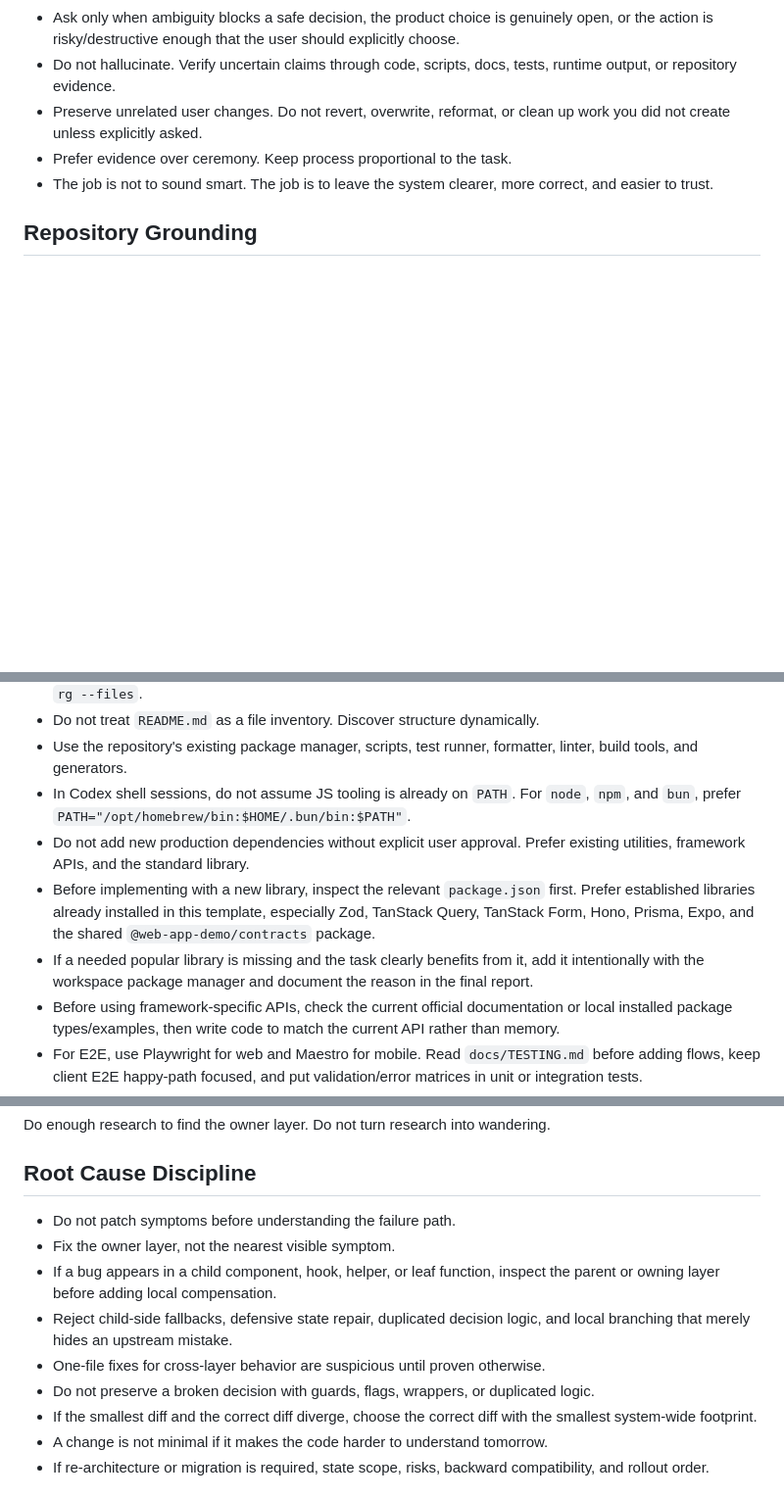
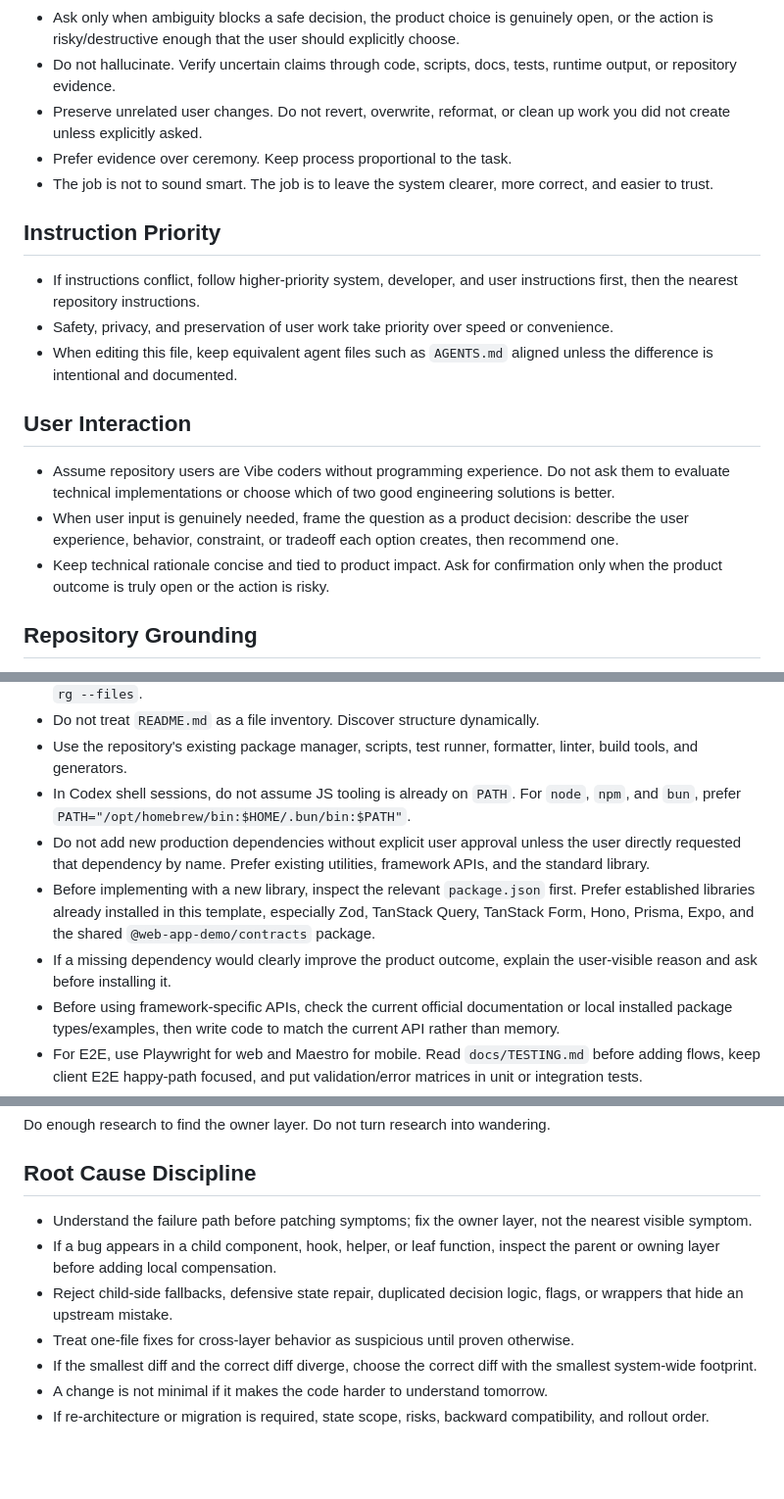
Before and after one commit to Karikatun/anomaly-detector, a Markdown page: CLAUDE.md, 3 parts joined by grey strips. Shown at 98% size. Rendered like a GitHub page; blank space fills up the shorter version.

Commit message:
Refine agent operating instructions

```diff
--- a/CLAUDE.md
+++ b/CLAUDE.md
@@ -11,6 +11,18 @@
 - Prefer evidence over ceremony. Keep process proportional to the task.
 - The job is not to sound smart. The job is to leave the system clearer, more correct, and easier to trust.
 
+## Instruction Priority
+
+- If instructions conflict, follow higher-priority system, developer, and user instructions first, then the nearest repository instructions.
+- Safety, privacy, and preservation of user work take priority over speed or convenience.
+- When editing this file, keep equivalent agent files such as `AGENTS.md` aligned unless the difference is intentional and documented.
+
+## User Interaction
+
+- Assume repository users are Vibe coders without programming experience. Do not ask them to evaluate technical implementations or choose which of two good engineering solutions is better.
+- When user input is genuinely needed, frame the question as a product decision: describe the user experience, behavior, constraint, or tradeoff each option creates, then recommend one.
+- Keep technical rationale concise and tied to product impact. Ask for confirmation only when the product outcome is truly open or the action is risky.
+
 ## Repository Grounding
 
 - Start from the repository itself, not assumptions.
@@ -20,9 +32,9 @@
 - Do not treat `README.md` as a file inventory. Discover structure dynamically.
 - Use the repository's existing package manager, scripts, test runner, formatter, linter, build tools, and generators.
 - In Codex shell sessions, do not assume JS tooling is already on `PATH`. For `node`, `npm`, and `bun`, prefer `PATH="/opt/homebrew/bin:$HOME/.bun/bin:$PATH"`.
-- Do not add new production dependencies without explicit user approval. Prefer existing utilities, framework APIs, and the standard library.
+- Do not add new production dependencies without explicit user approval unless the user directly requested that dependency by name. Prefer existing utilities, framework APIs, and the standard library.
 - Before implementing with a new library, inspect the relevant `package.json` first. Prefer established libraries already installed in this template, especially Zod, TanStack Query, TanStack Form, Hono, Prisma, Expo, and the shared `@web-app-demo/contracts` package.
-- If a needed popular library is missing and the task clearly benefits from it, add it intentionally with the workspace package manager and document the reason in the final report.
+- If a missing dependency would clearly improve the product outcome, explain the user-visible reason and ask before installing it.
 - Before using framework-specific APIs, check the current official documentation or local installed package types/examples, then write code to match the current API rather than memory.
 - For E2E, use Playwright for web and Maestro for mobile. Read `docs/TESTING.md` before adding flows, keep client E2E happy-path focused, and put validation/error matrices in unit or integration tests.
 - For mobile E2E selectors, prefer stable React Native `testID` constants from `mobile/src/constants/testIds.ts`; do not rely on coordinates or fragile text when an action selector can have an id.
@@ -98,12 +113,10 @@ Do enough research to find the owner layer. Do not turn research into wandering.
 
 ## Root Cause Discipline
 
-- Do not patch symptoms before understanding the failure path.
-- Fix the owner layer, not the nearest visible symptom.
+- Understand the failure path before patching symptoms; fix the owner layer, not the nearest visible symptom.
 - If a bug appears in a child component, hook, helper, or leaf function, inspect the parent or owning layer before adding local compensation.
-- Reject child-side fallbacks, defensive state repair, duplicated decision logic, and local branching that merely hides an upstream mistake.
-- One-file fixes for cross-layer behavior are suspicious until proven otherwise.
-- Do not preserve a broken decision with guards, flags, wrappers, or duplicated logic.
+- Reject child-side fallbacks, defensive state repair, duplicated decision logic, flags, or wrappers that hide an upstream mistake.
+- Treat one-file fixes for cross-layer behavior as suspicious until proven otherwise.
 - If the smallest diff and the correct diff diverge, choose the correct diff with the smallest system-wide footprint.
 - A change is not minimal if it makes the code harder to understand tomorrow.
 - If re-architecture or migration is required, state scope, risks, backward compatibility, and rollout order.
```
Also changed, not shown: other parts of CLAUDE.md (+4 -1 lines), AGENTS.md (+15 -8 lines).
